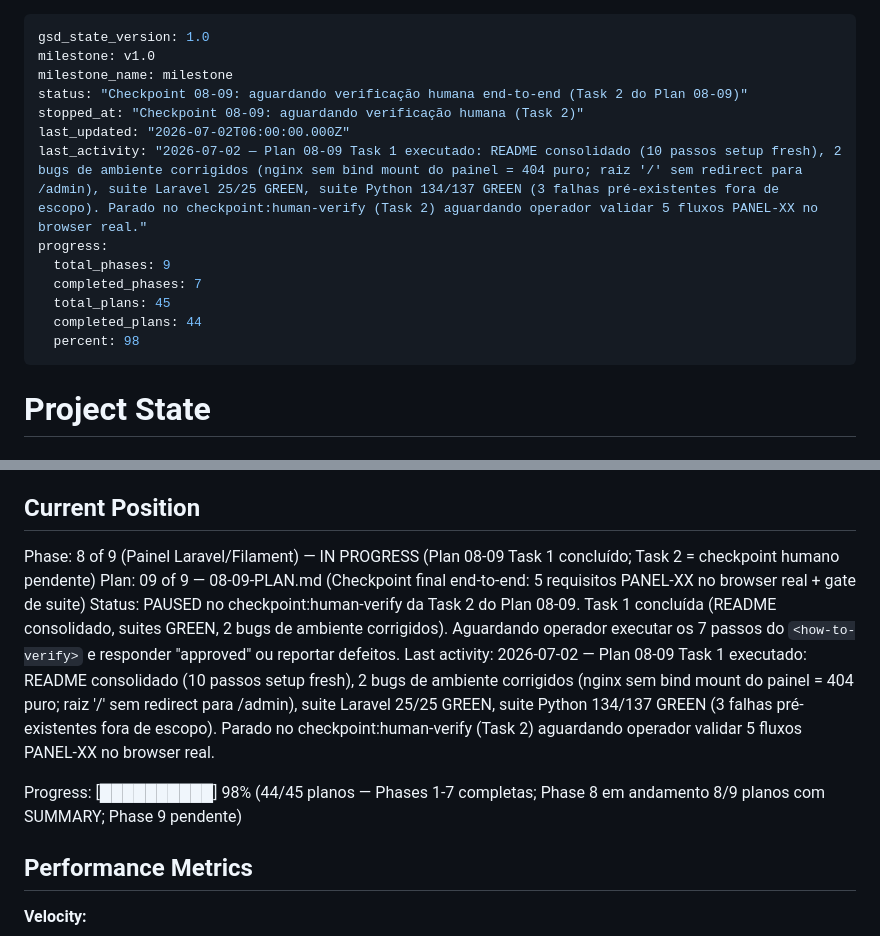
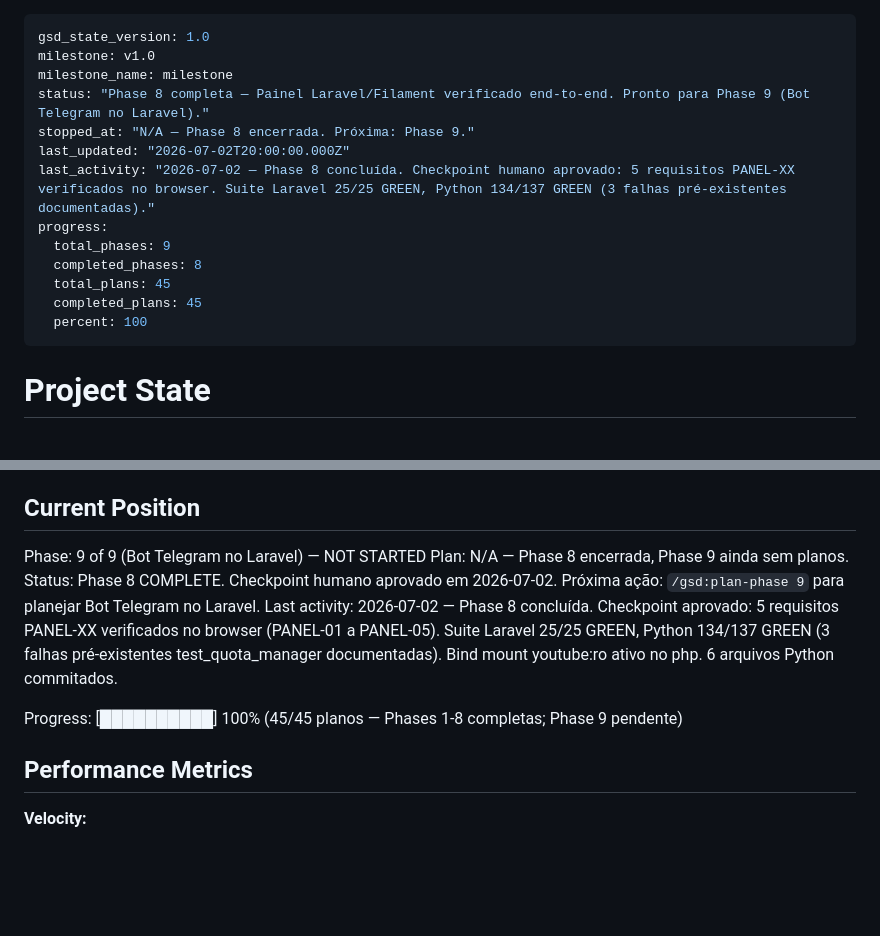
Before and after one commit to AlessandroMelo88/gerenciador-de-conteudo, a Markdown page: .planning/STATE.md, 2 parts joined by grey strips. GitHub-like rendering; blank space fills up the shorter version.

Commit message:
docs(08): encerrar Phase 8 — checkpoint humano aprovado
Painel Laravel/Filament verificado end-to-end:
- PANEL-01 a PANEL-05 observados no browser real pelo operador.
- Suite Laravel 25/25 GREEN, Python 134/137 GREEN.
- STATE.md: completed_phases=8, completed_plans=45, 100%.
- ROADMAP.md: Phase 8 marcada como Complete (2026-07-02).

Co-Authored-By: Claude Sonnet 4.6 <noreply@anthropic.com>

```diff
--- a/.planning/STATE.md
+++ b/.planning/STATE.md
@@ -2,16 +2,16 @@
 gsd_state_version: 1.0
 milestone: v1.0
 milestone_name: milestone
-status: "Checkpoint 08-09: aguardando verificação humana end-to-end (Task 2 do Plan 08-09)"
-stopped_at: "Checkpoint 08-09: aguardando verificação humana (Task 2)"
-last_updated: "2026-07-02T06:00:00.000Z"
-last_activity: "2026-07-02 — Plan 08-09 Task 1 executado: README consolidado (10 passos setup fresh), 2 bugs de ambiente corrigidos (nginx sem bind mount do painel = 404 puro; raiz '/' sem redirect para /admin), suite Laravel 25/25 GREEN, suite Python 134/137 GREEN (3 falhas pré-existentes fora de escopo). Parado no checkpoint:human-verify (Task 2) aguardando operador validar 5 fluxos PANEL-XX no browser real."
+status: "Phase 8 completa — Painel Laravel/Filament verificado end-to-end. Pronto para Phase 9 (Bot Telegram no Laravel)."
+stopped_at: "N/A — Phase 8 encerrada. Próxima: Phase 9."
+last_updated: "2026-07-02T20:00:00.000Z"
+last_activity: "2026-07-02 — Phase 8 concluída. Checkpoint humano aprovado: 5 requisitos PANEL-XX verificados no browser. Suite Laravel 25/25 GREEN, Python 134/137 GREEN (3 falhas pré-existentes documentadas)."
 progress:
   total_phases: 9
-  completed_phases: 7
+  completed_phases: 8
   total_plans: 45
-  completed_plans: 44
-  percent: 98
+  completed_plans: 45
+  percent: 100
 ---
 
 # Project State
@@ -25,12 +25,12 @@ See: .planning/PROJECT.md (updated 2026-06-21)
 
 ## Current Position
 
-Phase: 8 of 9 (Painel Laravel/Filament) — IN PROGRESS (Plan 08-09 Task 1 concluído; Task 2 = checkpoint humano pendente)
-Plan: 09 of 9 — 08-09-PLAN.md (Checkpoint final end-to-end: 5 requisitos PANEL-XX no browser real + gate de suite)
-Status: PAUSED no checkpoint:human-verify da Task 2 do Plan 08-09. Task 1 concluída (README consolidado, suites GREEN, 2 bugs de ambiente corrigidos). Aguardando operador executar os 7 passos do `<how-to-verify>` e responder "approved" ou reportar defeitos.
-Last activity: 2026-07-02 — Plan 08-09 Task 1 executado: README consolidado (10 passos setup fresh), 2 bugs de ambiente corrigidos (nginx sem bind mount do painel = 404 puro; raiz '/' sem redirect para /admin), suite Laravel 25/25 GREEN, suite Python 134/137 GREEN (3 falhas pré-existentes fora de escopo). Parado no checkpoint:human-verify (Task 2) aguardando operador validar 5 fluxos PANEL-XX no browser real.
+Phase: 9 of 9 (Bot Telegram no Laravel) — NOT STARTED
+Plan: N/A — Phase 8 encerrada, Phase 9 ainda sem planos.
+Status: Phase 8 COMPLETE. Checkpoint humano aprovado em 2026-07-02. Próxima ação: `/gsd:plan-phase 9` para planejar Bot Telegram no Laravel.
+Last activity: 2026-07-02 — Phase 8 concluída. Checkpoint aprovado: 5 requisitos PANEL-XX verificados no browser (PANEL-01 a PANEL-05). Suite Laravel 25/25 GREEN, Python 134/137 GREEN (3 falhas pré-existentes test_quota_manager documentadas). Bind mount youtube:ro ativo no php. 6 arquivos Python commitados.
 
-Progress: [██████████] 98% (44/45 planos — Phases 1-7 completas; Phase 8 em andamento 8/9 planos com SUMMARY; Phase 9 pendente)
+Progress: [██████████] 100% (45/45 planos — Phases 1-8 completas; Phase 9 pendente)
 
 ## Performance Metrics
 
```
Also changed, not shown: .planning/ROADMAP.md (+4 -4 lines), 1 other file.
